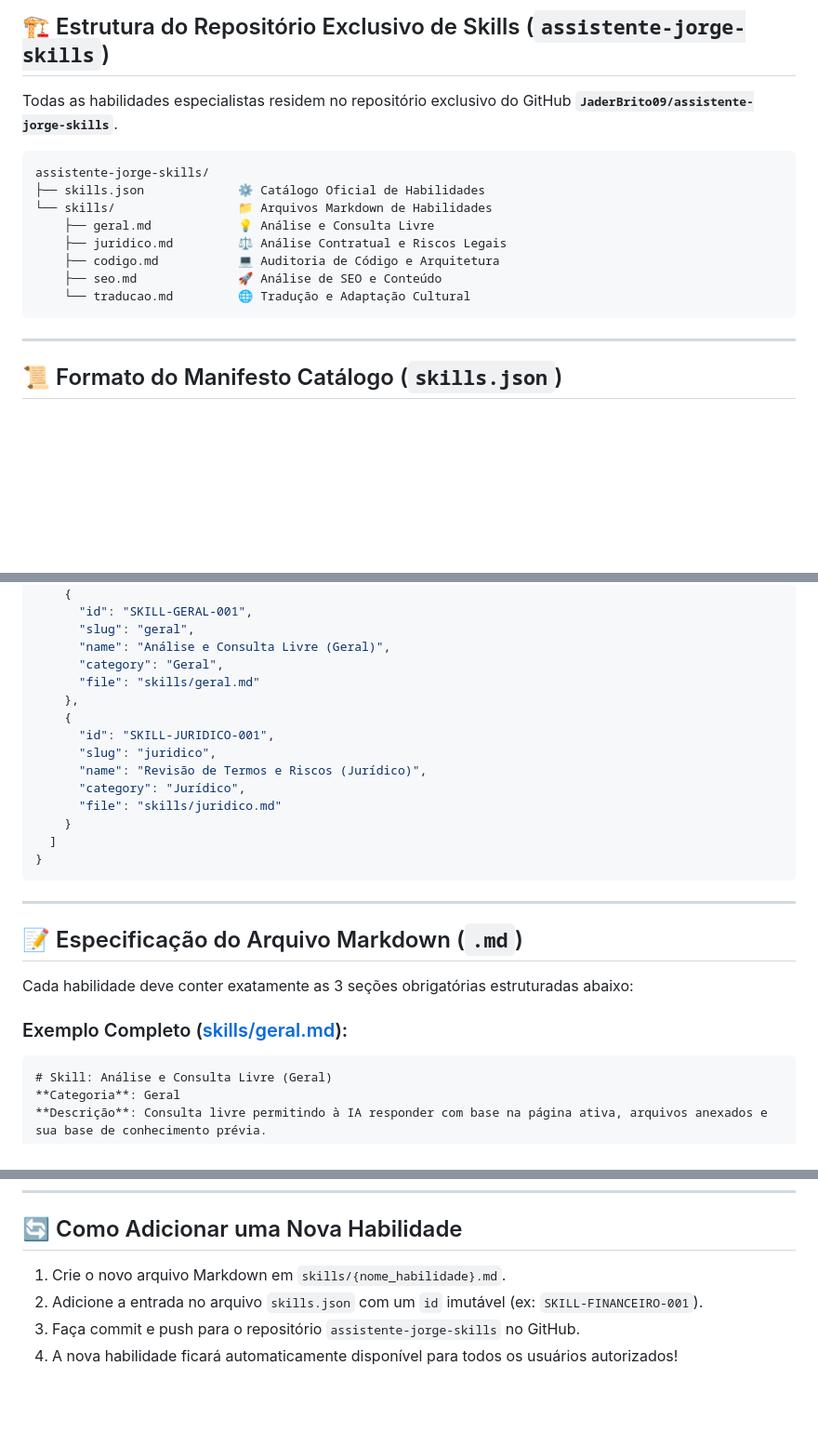
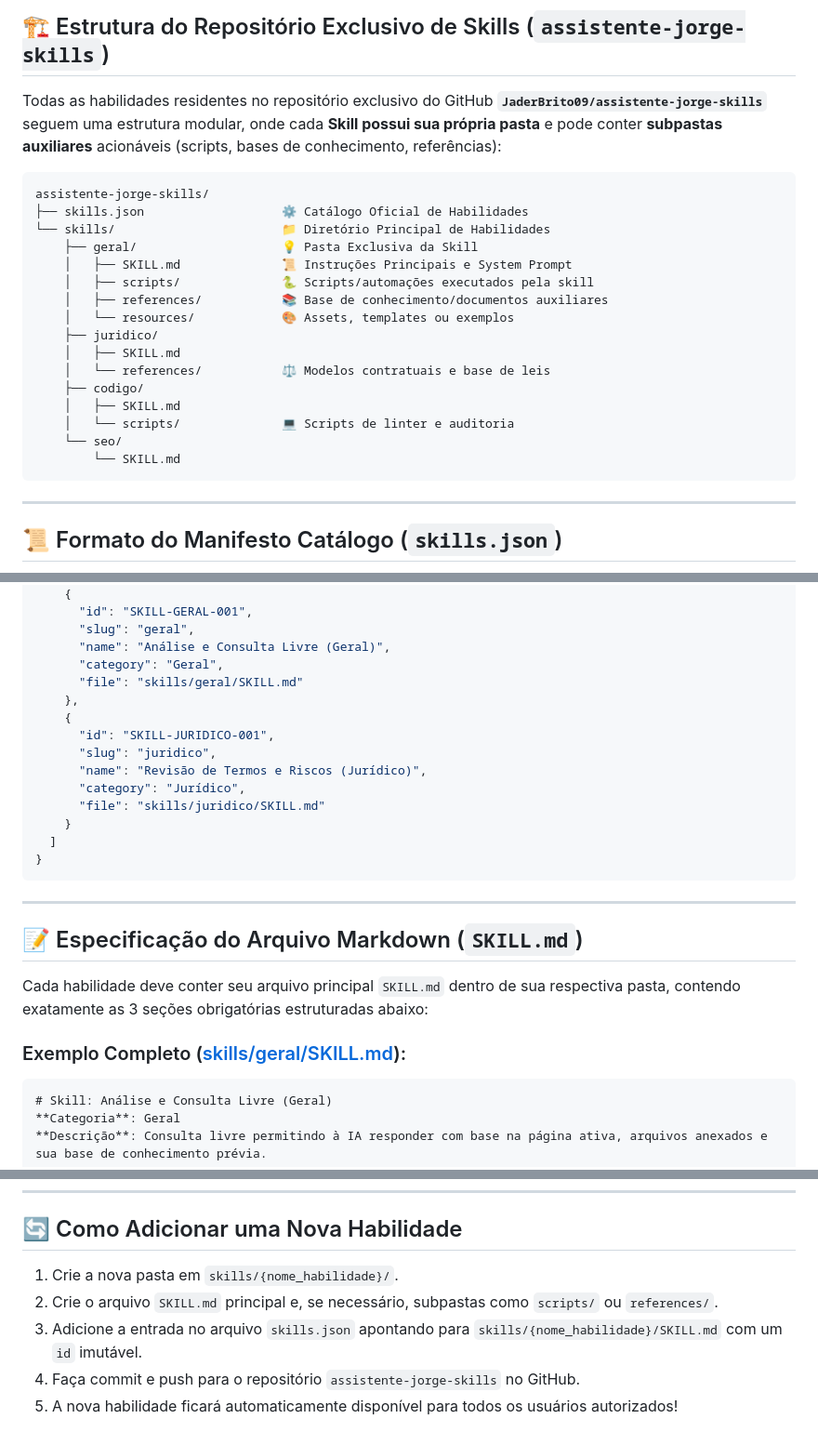
Before and after one commit to JaderBrito09/extensao_geral, a Markdown page: docs/GUIA_DE_SKILLS.md, 3 parts joined by grey strips. Shown at 93% size. GitHub-like rendering; blank space fills up the shorter version.

Commit message:
docs: atualiza GUIA_DE_SKILLS.md com estrutura modular de pastas por skill

````diff
--- a/docs/GUIA_DE_SKILLS.md
+++ b/docs/GUIA_DE_SKILLS.md
@@ -6,17 +6,25 @@ Este guia orienta especialistas de domínio e desenvolvedores sobre como criar,
 
 ## 🏗️ Estrutura do Repositório Exclusivo de Skills (`assistente-jorge-skills`)
 
-Todas as habilidades especialistas residem no repositório exclusivo do GitHub **`JaderBrito09/assistente-jorge-skills`**.
+Todas as habilidades residentes no repositório exclusivo do GitHub **`JaderBrito09/assistente-jorge-skills`** seguem uma estrutura modular, onde cada **Skill possui sua própria pasta** e pode conter **subpastas auxiliares** acionáveis (scripts, bases de conhecimento, referências):
 
-```
+```text
 assistente-jorge-skills/
-├── skills.json             ⚙️ Catálogo Oficial de Habilidades
-└── skills/                 📁 Arquivos Markdown de Habilidades
-    ├── geral.md            💡 Análise e Consulta Livre
-    ├── juridico.md         ⚖️ Análise Contratual e Riscos Legais
-    ├── codigo.md           💻 Auditoria de Código e Arquitetura
-    ├── seo.md              🚀 Análise de SEO e Conteúdo
-    └── traducao.md         🌐 Tradução e Adaptação Cultural
+├── skills.json                   ⚙️ Catálogo Oficial de Habilidades
+└── skills/                       📁 Diretório Principal de Habilidades
+    ├── geral/                    💡 Pasta Exclusiva da Skill
+    │   ├── SKILL.md              📜 Instruções Principais e System Prompt
+    │   ├── scripts/              🐍 Scripts/automações executados pela skill
+    │   ├── references/           📚 Base de conhecimento/documentos auxiliares
+    │   └── resources/            🎨 Assets, templates ou exemplos
+    ├── juridico/
+    │   ├── SKILL.md
+    │   └── references/           ⚖️ Modelos contratuais e base de leis
+    ├── codigo/
+    │   ├── SKILL.md
+    │   └── scripts/              💻 Scripts de linter e auditoria
+    └── seo/
+        └── SKILL.md
 ```
 
 ---
@@ -35,14 +43,14 @@ O arquivo `skills.json` registra os metadados de cada habilidade disponível:
       "slug": "geral",
       "name": "Análise e Consulta Livre (Geral)",
       "category": "Geral",
-      "file": "skills/geral.md"
+      "file": "skills/geral/SKILL.md"
     },
     {
       "id": "SKILL-JURIDICO-001",
       "slug": "juridico",
       "name": "Revisão de Termos e Riscos (Jurídico)",
       "category": "Jurídico",
-      "file": "skills/juridico.md"
+      "file": "skills/juridico/SKILL.md"
     }
   ]
 }
@@ -50,11 +58,11 @@ O arquivo `skills.json` registra os metadados de cada habilidade disponível:
 
 ---
 
-## 📝 Especificação do Arquivo Markdown (`.md`)
+## 📝 Especificação do Arquivo Markdown (`SKILL.md`)
 
-Cada habilidade deve conter exatamente as 3 seções obrigatórias estruturadas abaixo:
+Cada habilidade deve conter seu arquivo principal `SKILL.md` dentro de sua respectiva pasta, contendo exatamente as 3 seções obrigatórias estruturadas abaixo:
 
-### Exemplo Completo ([skills/geral.md](file:///Users/jader/Meu%20Drive/extensao_geral/skills-repo/skills/geral.md)):
+### Exemplo Completo ([skills/geral/SKILL.md](file:///Users/jader/Meu%20Drive/extensao_geral/skills-repo/skills/geral/SKILL.md)):
 
 ```markdown
 # Skill: Análise e Consulta Livre (Geral)
@@ -87,7 +95,8 @@ Quando o usuário seleciona uma habilidade no dropdown:
 
 ## 🔄 Como Adicionar uma Nova Habilidade
 
-1. Crie o novo arquivo Markdown em `skills/{nome_habilidade}.md`.
-2. Adicione a entrada no arquivo `skills.json` com um `id` imutável (ex: `SKILL-FINANCEIRO-001`).
-3. Faça commit e push para o repositório `assistente-jorge-skills` no GitHub.
-4. A nova habilidade ficará automaticamente disponível para todos os usuários autorizados!
+1. Crie a nova pasta em `skills/{nome_habilidade}/`.
+2. Crie o arquivo `SKILL.md` principal e, se necessário, subpastas como `scripts/` ou `references/`.
+3. Adicione a entrada no arquivo `skills.json` apontando para `skills/{nome_habilidade}/SKILL.md` com um `id` imutável.
+4. Faça commit e push para o repositório `assistente-jorge-skills` no GitHub.
+5. A nova habilidade ficará automaticamente disponível para todos os usuários autorizados!
````
